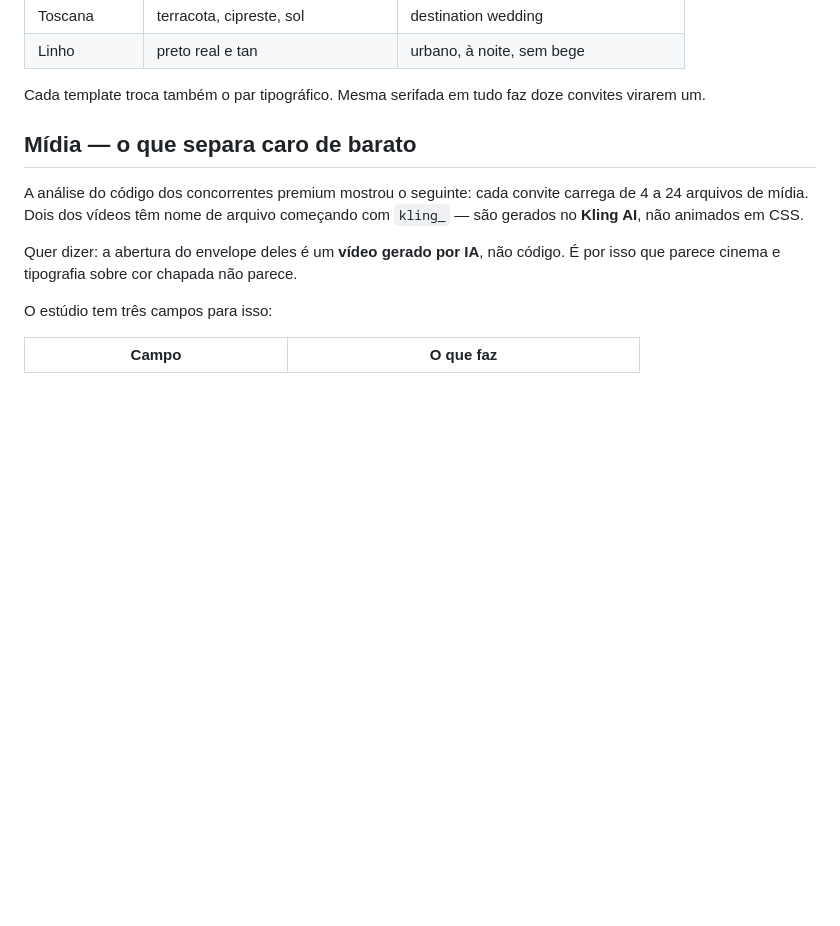
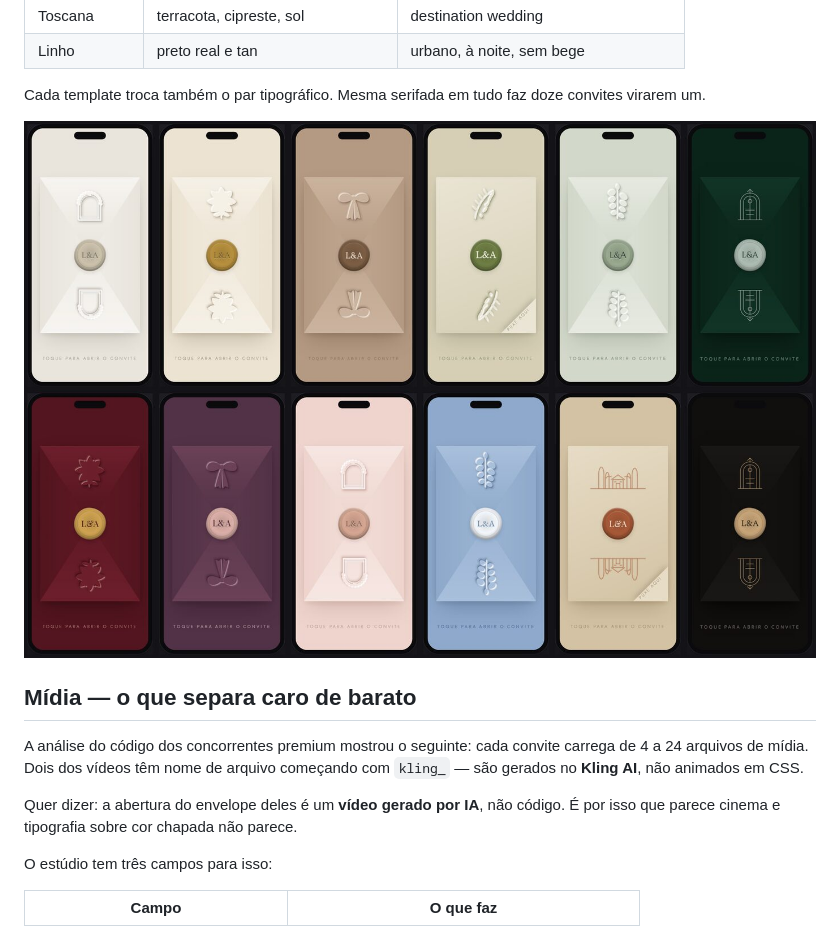
Before and after one commit to matsucamargo-byte/Convitescasamento, a Markdown page: README.md, the part around the change. GitHub-like rendering; pictures changed too: exemplos/cartela-01-06.jpg (added), exemplos/cartela-07-12.jpg (added); blank space fills up the shorter version.

Commit message:
Folhas de contato da cartela no README
Co-Authored-By: Claude Opus 5 <noreply@anthropic.com>
Claude-Session: https://claude.ai/code/session_01EruwCNyRR7fqFhCUKPPpqk

```diff
--- a/README.md
+++ b/README.md
@@ -65,6 +65,9 @@ Doze paletas. Cada uma sai de um tema com demanda medida, não de gosto.
 
 Cada template troca também o par tipográfico. Mesma serifada em tudo faz
 doze convites virarem um.
+
+![Templates 1 a 6](exemplos/cartela-01-06.jpg)
+![Templates 7 a 12](exemplos/cartela-07-12.jpg)
 
 ## Mídia — o que separa caro de barato
 
```
